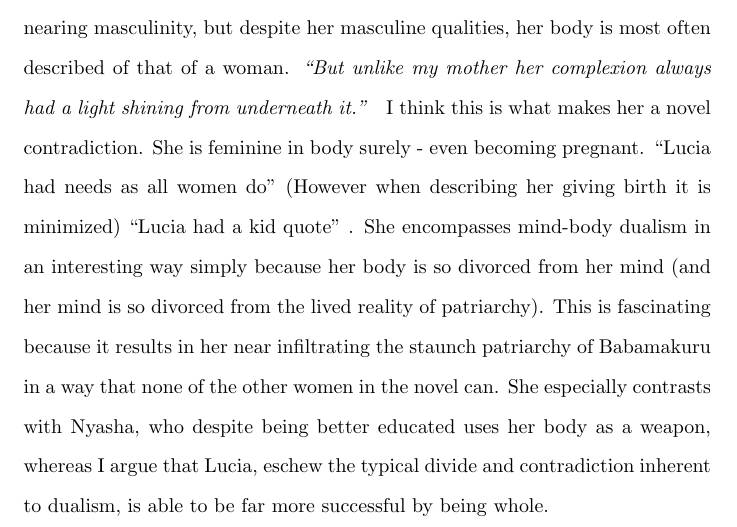
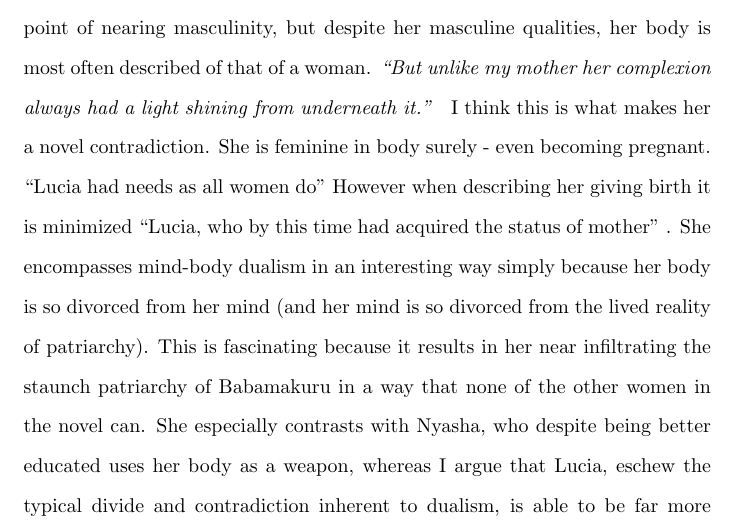
Before and after one commit to mackenzie-norman/keyword_project, a LaTeX document (entry2.tex): part of page 1 of 2, cut so that both start at the same text. Compiled offline with pdfLaTeX.

Commit message:
updating entry 2

```diff
--- a/entry2.tex
+++ b/entry2.tex
@@ -12,6 +13,5 @@
 
-
-For this journal entry I wanted to look at the contrast between the other women and Lucia in \textit{Nervous Conditions}. In the story Lucia was by far the most interesting character to me. She is a foil to every other woman. To the point of nearing masculinity, but despite her masculine qualities, her body is most often described of that of a woman. \textit{``But unlike my mother her complexion always had a light shining from underneath it.'' } I think this is what makes her a novel contradiction. She is feminine in body surely - even becoming pregnant. ``Lucia had needs as all women do'' (However when describing her giving birth it is minimized) ``Lucia had a kid quote'' . She encompasses mind-body dualism in an interesting way simply because her body is so divorced from her mind (and her mind is so divorced from the lived reality of patriarchy). This is fascinating because it results in her near infiltrating the staunch patriarchy of Babamakuru in a way that none of the other women in the novel can. She especially contrasts with Nyasha, who despite being better educated uses her body as a weapon, whereas I argue that Lucia, eschew the typical divide and contradiction inherent to dualism, is able to be far more successful by being whole.
+For this journal entry I wanted to look at the contrast between the other women and Lucia in \textit{Nervous Conditions}. In the story Lucia was by far the most interesting character to me. She is a foil to every other woman. To the point of nearing masculinity, but despite her masculine qualities, her body is most often described of that of a woman. \textit{``But unlike my mother her complexion always had a light shining from underneath it.'' } I think this is what makes her a novel contradiction. She is feminine in body surely - even becoming pregnant. ``Lucia had needs as all women do'' However when describing her giving birth it is minimized ``Lucia, who by this time had acquired the status of mother'' .  She encompasses mind-body dualism in an interesting way simply because her body is so divorced from her mind (and her mind is so divorced from the lived reality of patriarchy). This is fascinating because it results in her near infiltrating the staunch patriarchy of Babamakuru in a way that none of the other women in the novel can. She especially contrasts with Nyasha, who despite being better educated uses her body as a weapon, whereas I argue that Lucia, eschew the typical divide and contradiction inherent to dualism, is able to be far more successful by being whole.
 
 
 
```
Also changed, not shown: entry2.pdf, entry2.tex (1 more changed lines).
